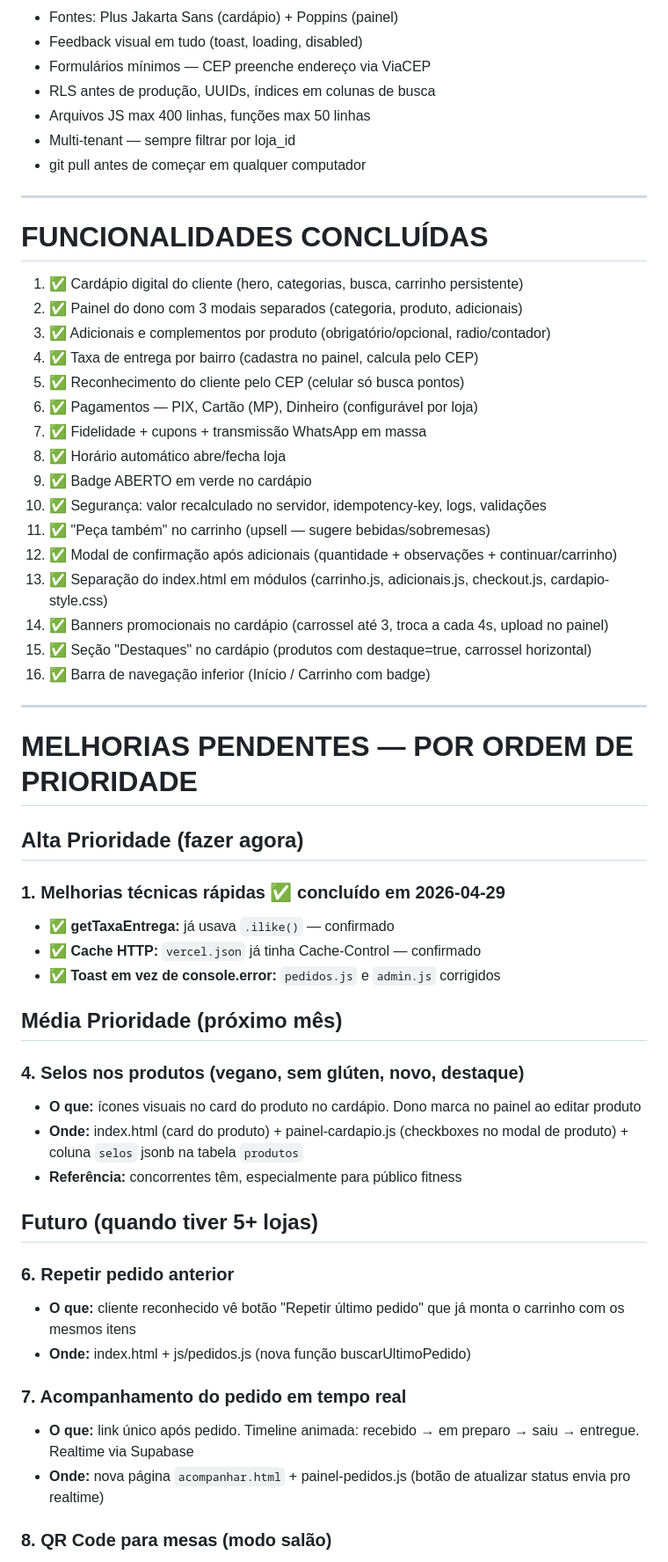
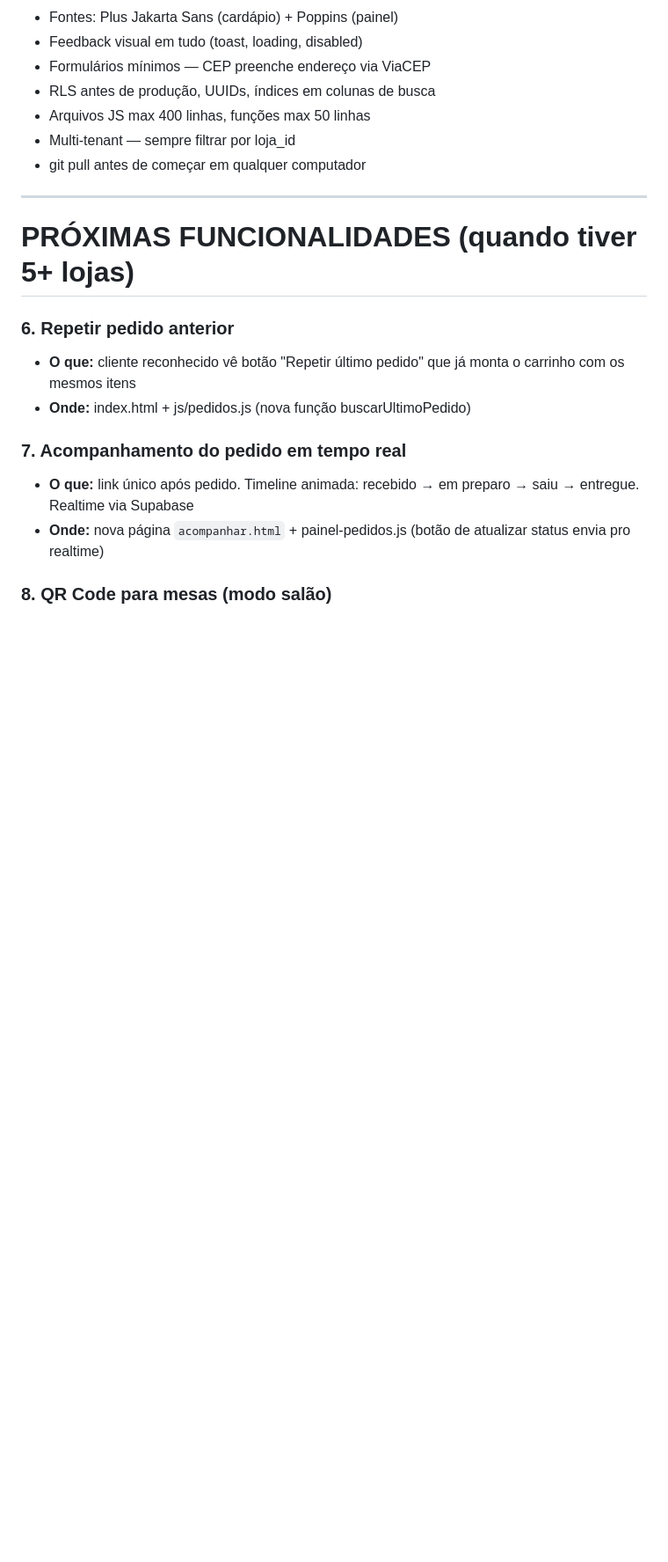
Before and after one commit to davidlucasnfts/deliveryapp, a Markdown page: CLAUDE.md, the part around one of its changes. Shown at 88% size. Drawn GitHub-style; blank space fills up the shorter version.

Commit message:
docs: cria CHANGELOG.md e enxuga CLAUDE.md
- CHANGELOG.md: histórico completo de todas as versões e funcionalidades
- CLAUDE.md: remove seções concluídas — contexto mais leve a cada sessão

```diff
--- a/CLAUDE.md
+++ b/CLAUDE.md
@@ -116,44 +116,7 @@ Concorrentes: Anota AI (R$280-399/mês), CardapioWeb (R$135-300/mês)
 
 ---
 
-# FUNCIONALIDADES CONCLUÍDAS
-
-1. ✅ Cardápio digital do cliente (hero, categorias, busca, carrinho persistente)
-2. ✅ Painel do dono com 3 modais separados (categoria, produto, adicionais)
-3. ✅ Adicionais e complementos por produto (obrigatório/opcional, radio/contador)
-4. ✅ Taxa de entrega por bairro (cadastra no painel, calcula pelo CEP)
-5. ✅ Reconhecimento do cliente pelo CEP (celular só busca pontos)
-6. ✅ Pagamentos — PIX, Cartão (MP), Dinheiro (configurável por loja)
-7. ✅ Fidelidade + cupons + transmissão WhatsApp em massa
-8. ✅ Horário automático abre/fecha loja
-9. ✅ Badge ABERTO em verde no cardápio
-10. ✅ Segurança: valor recalculado no servidor, idempotency-key, logs, validações
-11. ✅ "Peça também" no carrinho (upsell — sugere bebidas/sobremesas)
-12. ✅ Modal de confirmação após adicionais (quantidade + observações + continuar/carrinho)
-13. ✅ Separação do index.html em módulos (carrinho.js, adicionais.js, checkout.js, cardapio-style.css)
-14. ✅ Banners promocionais no cardápio (carrossel até 3, troca a cada 4s, upload no painel)
-15. ✅ Seção "Destaques" no cardápio (produtos com destaque=true, carrossel horizontal)
-16. ✅ Barra de navegação inferior (Início / Carrinho com badge)
-
----
-
-# MELHORIAS PENDENTES — POR ORDEM DE PRIORIDADE
-
-## Alta Prioridade (fazer agora)
-
-### 1. Melhorias técnicas rápidas ✅ concluído em 2026-04-29
-- ✅ **getTaxaEntrega:** já usava `.ilike()` — confirmado
-- ✅ **Cache HTTP:** `vercel.json` já tinha Cache-Control — confirmado
-- ✅ **Toast em vez de console.error:** `pedidos.js` e `admin.js` corrigidos
-
-## Média Prioridade (próximo mês)
-
-### 4. Selos nos produtos (vegano, sem glúten, novo, destaque)
-- **O que:** ícones visuais no card do produto no cardápio. Dono marca no painel ao editar produto
-- **Onde:** index.html (card do produto) + painel-cardapio.js (checkboxes no modal de produto) + coluna `selos` jsonb na tabela `produtos`
-- **Referência:** concorrentes têm, especialmente para público fitness
-
-## Futuro (quando tiver 5+ lojas)
+# PRÓXIMAS FUNCIONALIDADES (quando tiver 5+ lojas)
 
 ### 6. Repetir pedido anterior
 - **O que:** cliente reconhecido vê botão "Repetir último pedido" que já monta o carrinho com os mesmos itens
```
Also changed, not shown: other parts of CLAUDE.md (+3 -29 lines), CHANGELOG.md (added, +84 -0 lines).
